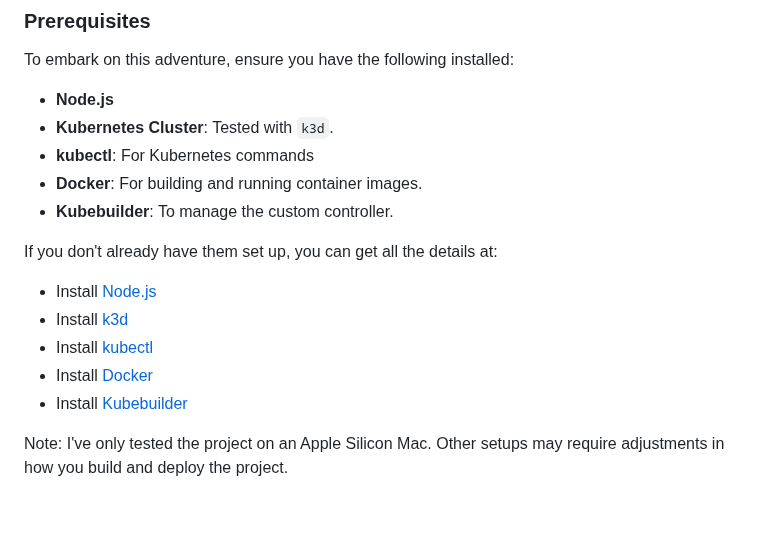
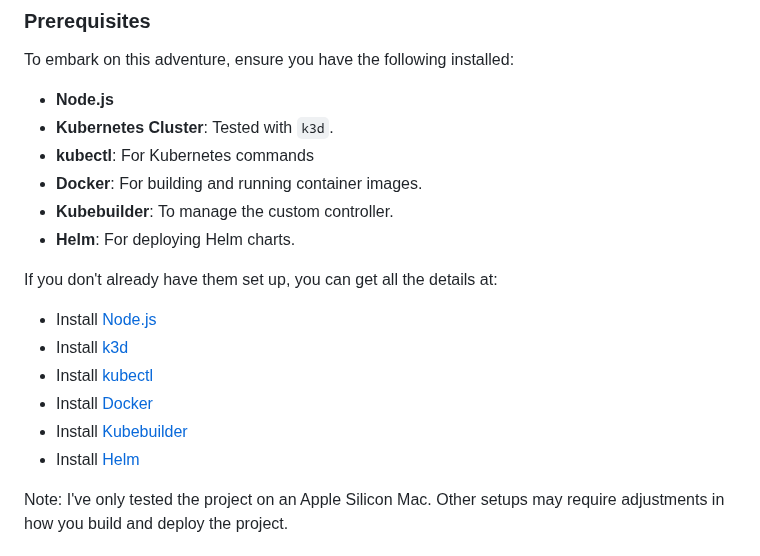
Before and after one commit to schaeferka/k8s-dungeon-crawl, a Markdown page: README.md, the part around the change. Rendered like a GitHub page; blank space fills up the shorter version.

```diff
--- a/README.md
+++ b/README.md
@@ -53,6 +53,7 @@ To embark on this adventure, ensure you have the following installed:
 - **kubectl**: For Kubernetes commands
 - **Docker**: For building and running container images.
 - **Kubebuilder**: To manage the custom controller.
+- **Helm**: For deploying Helm charts.
 
 If you don't already have them set up, you can get all the details at:
 
@@ -61,6 +62,7 @@ If you don't already have them set up, you can get all the details at:
 - Install [kubectl](https://kubernetes.io/docs/tasks/tools/)
 - Install [Docker](https://docs.docker.com/get-started/get-docker/)
 - Install [Kubebuilder](https://book.kubebuilder.io/quick-start.html#installation)
+- Install [Helm](https://helm.sh/docs/intro/install/)
 
 Note: I've only tested the project on an Apple Silicon Mac. Other setups may require adjustments in how you build and deploy the project.
 
```
